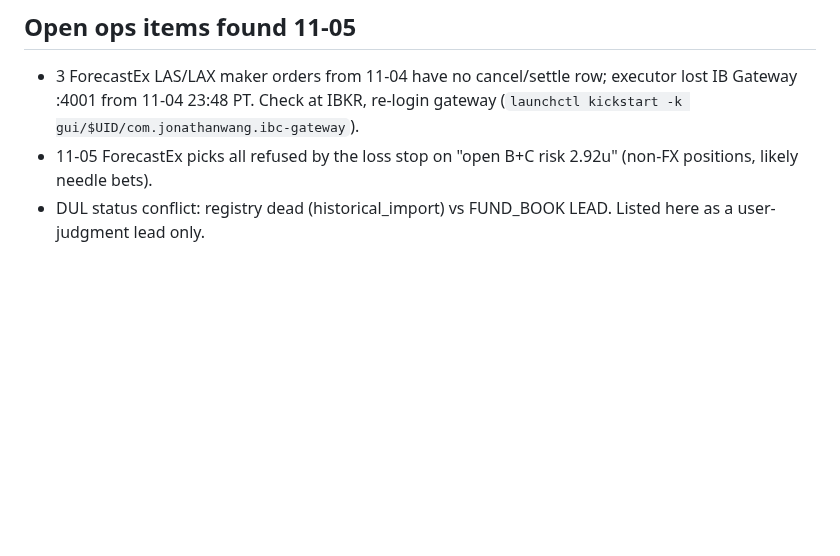
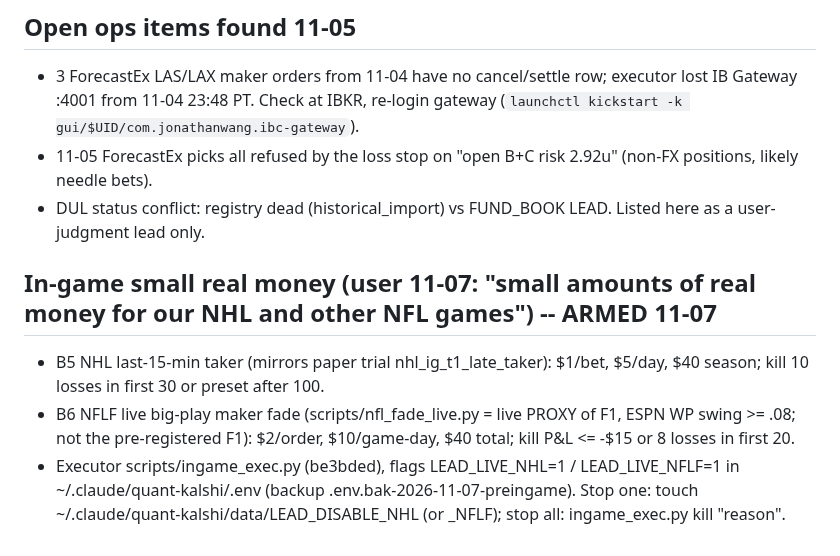
Before and after one commit to ttt5600/NeruoBatLab, a Markdown page: sports/notes/ACT_LIST.md, the part around the change. Rendered like a GitHub page; blank space fills up the shorter version.

Commit message:
sports: ACT_LIST -- NHL + NFLF in-game small real money armed
Co-Authored-By: Claude Opus 5.5 <noreply@anthropic.com>

```diff
--- a/sports/notes/ACT_LIST.md
+++ b/sports/notes/ACT_LIST.md
@@ -43,3 +43,9 @@ NBA -24.6%/25 | L34 NHL ML -24.8% | L40b LIP interim kill both fill models | Q00
   11-04 23:48 PT. Check at IBKR, re-login gateway (`launchctl kickstart -k gui/$UID/com.jonathanwang.ibc-gateway`).
 - 11-05 ForecastEx picks all refused by the loss stop on "open B+C risk 2.92u" (non-FX positions, likely needle bets).
 - DUL status conflict: registry dead (historical_import) vs FUND_BOOK LEAD. Listed here as a user-judgment lead only.
+
+## In-game small real money (user 11-07: "small amounts of real money for our NHL and other NFL games") -- ARMED 11-07
+- B5 NHL last-15-min taker (mirrors paper trial nhl_ig_t1_late_taker): $1/bet, $5/day, $40 season; kill 10 losses in first 30 or preset after 100.
+- B6 NFLF live big-play maker fade (scripts/nfl_fade_live.py = live PROXY of F1, ESPN WP swing >= .08; not the pre-registered F1): $2/order, $10/game-day, $40 total; kill P&L <= -$15 or 8 losses in first 20.
+- Executor scripts/ingame_exec.py (be3bded), flags LEAD_LIVE_NHL=1 / LEAD_LIVE_NFLF=1 in ~/.claude/quant-kalshi/.env (backup .env.bak-2026-11-07-preingame).
+  Stop one: touch ~/.claude/quant-kalshi/data/LEAD_DISABLE_NHL (or _NFLF); stop all: ingame_exec.py kill "reason".
```
